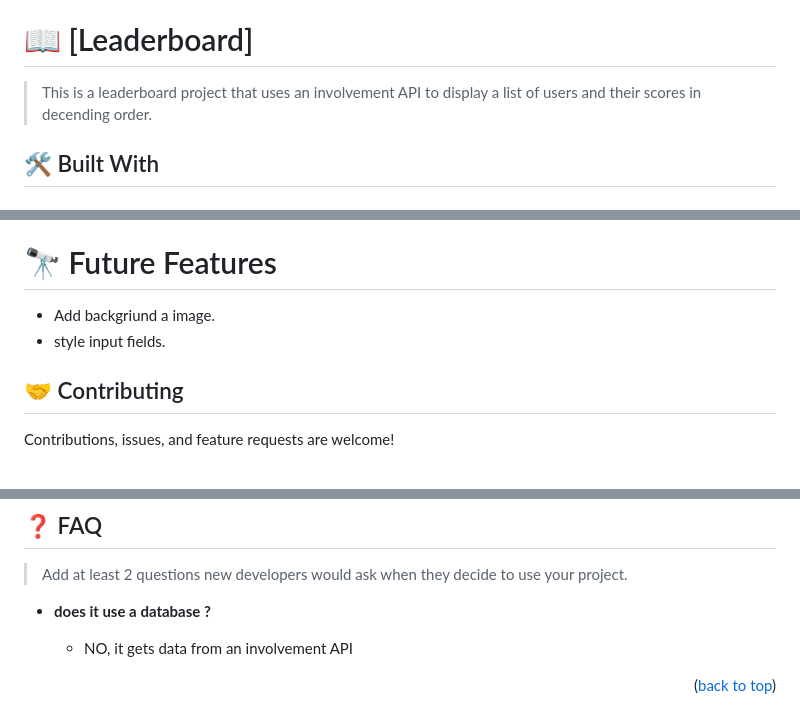
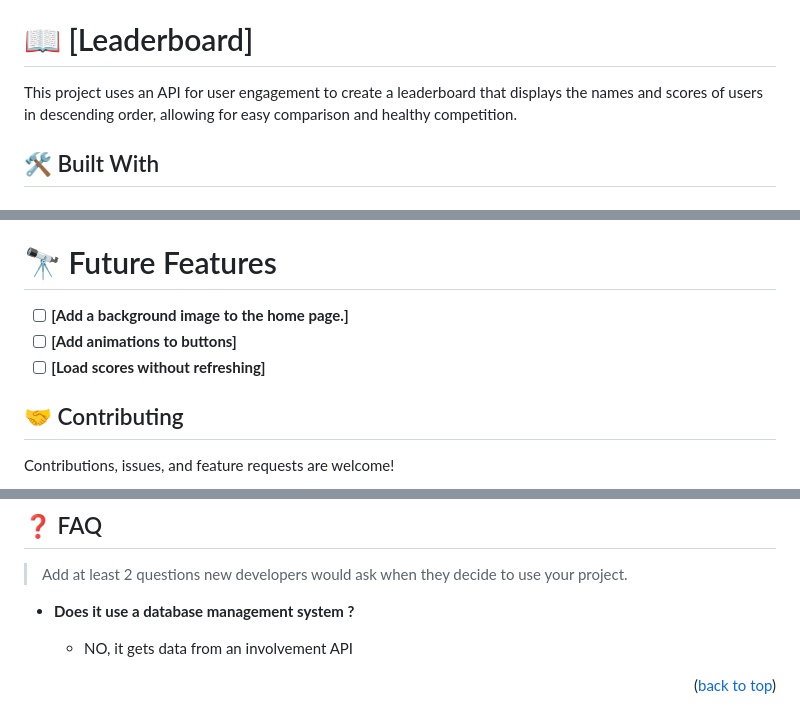
Before and after one commit to quavo19/Leaderboard, a Markdown page: README.md, 3 parts joined by grey strips. Drawn GitHub-style.

```diff
--- a/README.md
+++ b/README.md
@@ -29,7 +29,7 @@
 
 # 📖 [Leaderboard] <a name="about-project"></a>
 
-> This is a leaderboard project that uses an involvement API to display a list of users and their scores in decending order.
+This project uses an API for user engagement to create a leaderboard that displays the names and scores of users in descending order, allowing for easy comparison and healthy competition.
 
 
 ## 🛠 Built With <a name="built-with"></a>
@@ -116,8 +116,9 @@ in a few seconds you should see your project live on your browser
 
 # 🔭 Future Features <a name="future-features"></a>
 
-- Add backgriund a image.
-- style input fields.
+- [ ] **[Add a background image to the home page.]**
+- [ ] **[Add animations to buttons]**
+- [ ] **[Load scores without refreshing]**
 
 ## 🤝 Contributing <a name="contributing"></a>
 
@@ -141,7 +142,7 @@ If you liked this project dont forget to leave a start
 
 > Add at least 2 questions new developers would ask when they decide to use your project.
 
-- **does it use a database ?**
+- **Does it use a database management system ?**
 
   - NO, it gets data from an involvement API
 
```
